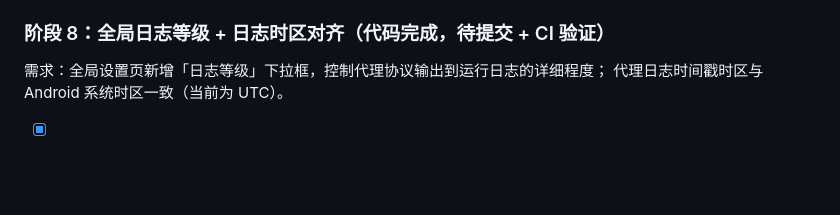
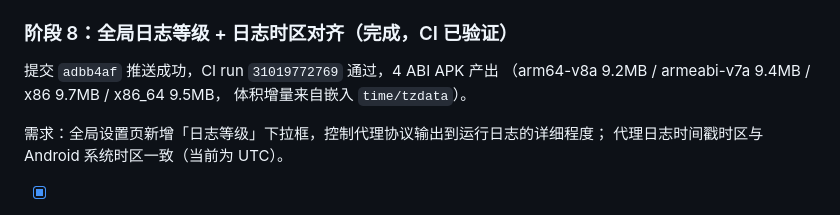
Before and after one commit to v2up-32mb/x-client, a Markdown page: tasks.md, the part around one of its changes. Rendered like a GitHub page; blank space fills up the shorter version.

Commit message:
docs: mark stage 8 complete after CI verification

```diff
--- a/tasks.md
+++ b/tasks.md
@@ -78,7 +78,11 @@
 - x-tunnel 原 module 为 `go 1.25.5`，集成时需降级适配
 - 旧的 x-client 项目已存档为 `/root/projects/x-client.legacy`
 
-### 阶段 8：全局日志等级 + 日志时区对齐（代码完成，待提交 + CI 验证）
+### 阶段 8：全局日志等级 + 日志时区对齐（完成，CI 已验证）
+
+提交 `adbb4af` 推送成功，CI run `31019772769` 通过，4 ABI APK 产出
+（arm64-v8a 9.2MB / armeabi-v7a 9.4MB / x86 9.7MB / x86_64 9.5MB，
+体积增量来自嵌入 `time/tzdata`）。
 
 需求：全局设置页新增「日志等级」下拉框，控制代理协议输出到运行日志的详细程度；
 代理日志时间戳时区与 Android 系统时区一致（当前为 UTC）。
```
Also changed, not shown: other parts of tasks.md (+1 -1 lines).
